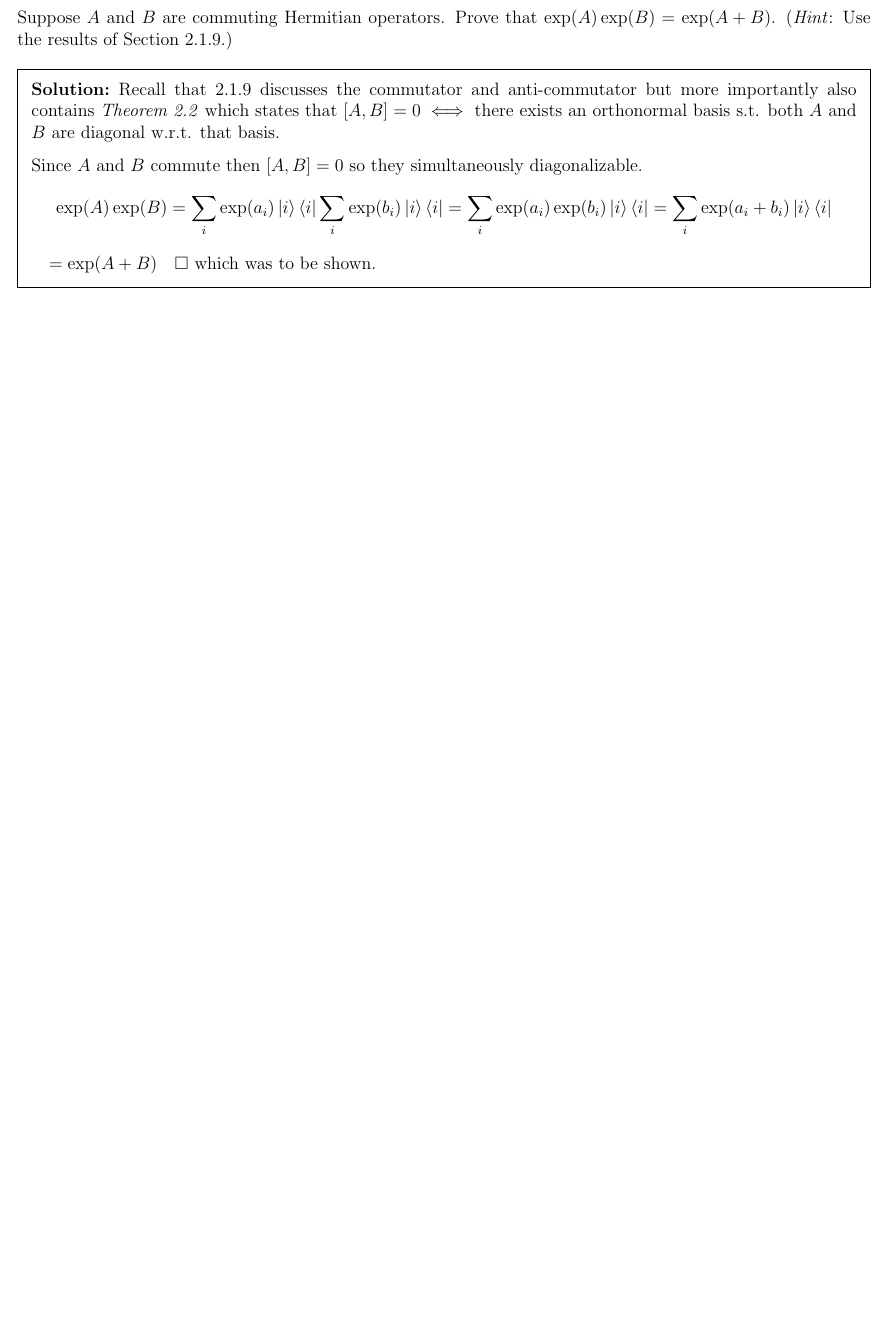
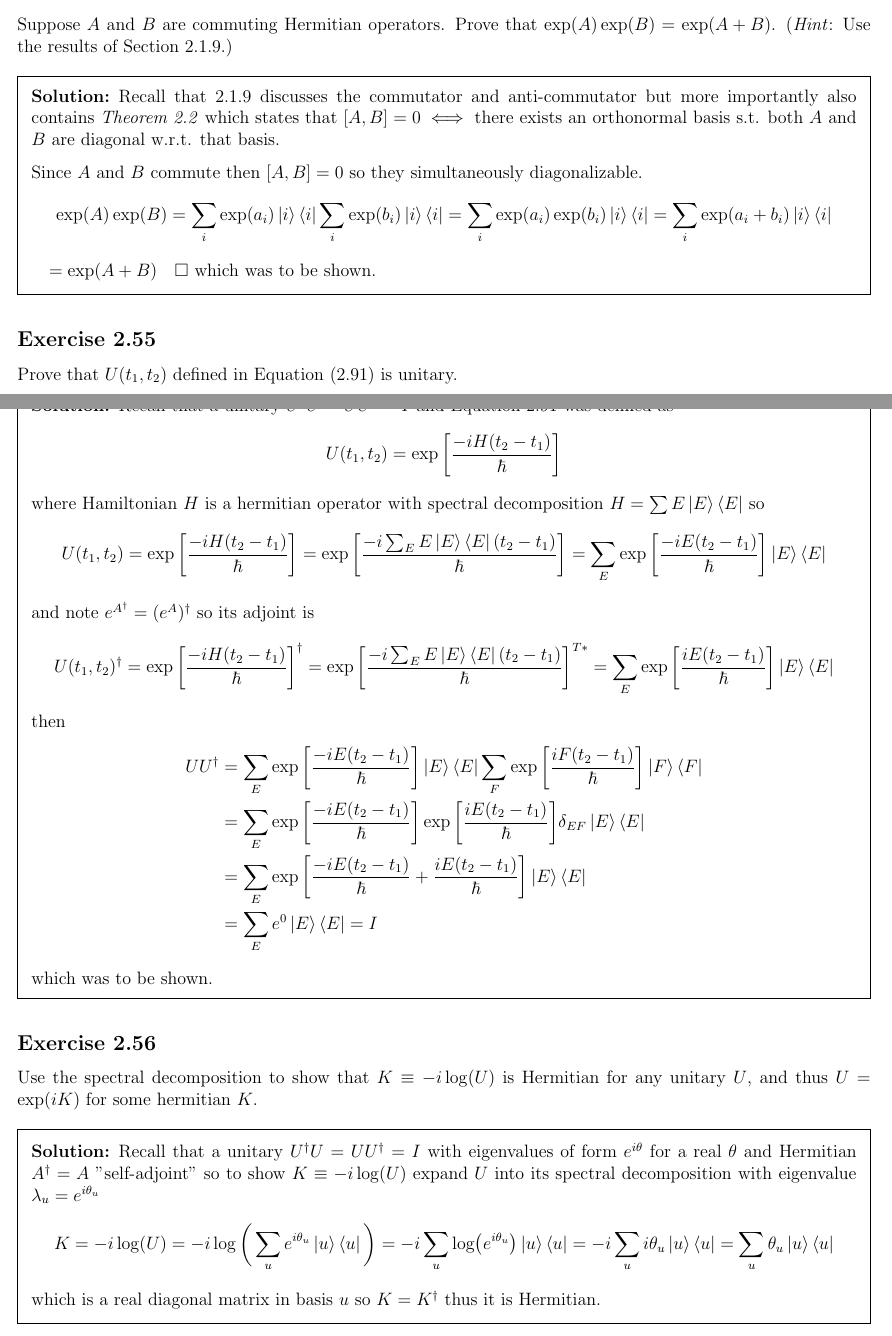
Before and after one commit to justindbeltran/QC-and-QI, a LaTeX problem sheet (solutions.tex): part of page 26 of 26 before the commit and two parts of pages 26 and 27 of 27 after it, the two joined at a grey line, cut so that both start at the same text, the shorter picture padded with empty space. Compiled offline with pdfLaTeX.

Commit message:
2.55 and 2.56

```diff
--- a/solutions.tex
+++ b/solutions.tex
@@ -1276,6 +1276,51 @@ Recall that $$(AB)^\dagger=\bigg(\sum_{i,j}a_{ij}b_{ji}\bigg)^\dagger =\sum_{i,j
 
 
 
+\subsection{Exercise} Prove that $U(t_1,t_2)$ defined in Equation (2.91) is unitary.
+
+\begin{solution}
+    Recall that a unitary $U^\dagger U=UU^\dagger=I$ and  Equation 2.91 was defined as
+    $$ U(t_1,t_2)=\exp\bigg[\frac{-iH(t_2-t_1)}{\hbar}\bigg] $$
+    where Hamiltonian $H$ is a hermitian operator with spectral decomposition $H=\sum E\ket{E}\bra{E}$ so
+    $$
+    U(t_1,t_2)=\exp\bigg[\frac{-iH(t_2-t_1)}{\hbar}\bigg]
+    =\exp\bigg[\frac{-i\sum_EE\ket{E}\bra{E}(t_2-t_1)}{\hbar}\bigg]
+    = \sum_E\exp\bigg[\frac{-iE(t_2-t_1)}{\hbar}\bigg] \ket{E}\bra{E}
+    $$ and note $e^{A^\dagger}=(e^A)^\dagger$ so its adjoint is
+    $$
+    U(t_1,t_2)^\dagger=\exp\bigg[\frac{-iH(t_2-t_1)}{\hbar}\bigg]^\dagger
+    =\exp\bigg[\frac{-i\sum_EE\ket{E}\bra{E}(t_2-t_1)}{\hbar}\bigg] ^{T*}
+    = \sum_E\exp\bigg[\frac{iE(t_2-t_1)}{\hbar}\bigg] \ket{E}\bra{E}
+    $$
+    then
+    \begin{equation*}
+        \begin{split}
+            UU^\dagger&=\sum_E\exp\bigg[\frac{-iE(t_2-t_1)}{\hbar}\bigg] \ket{E}\bra{E}\sum_{F}\exp\bigg[\frac{iF(t_2-t_1)}{\hbar}\bigg] \ket{F}\bra{F} \\
+            &=\sum_E\exp\bigg[\frac{-iE(t_2-t_1)}{\hbar}\bigg]\exp\bigg[\frac{iE(t_2-t_1)}{\hbar}\bigg] \delta_{EF}\ket{E}\bra{E} \\
+            &=\sum_E\exp\bigg[\frac{-iE(t_2-t_1)}{\hbar}+\frac{iE(t_2-t_1)}{\hbar}\bigg] \ket{E}\bra{E} \\
+            &=\sum_E e^0\ket{E}\bra{E} = I
+        \end{split}
+    \end{equation*}
+    which was to be shown.
+\end{solution}
+
+
+
+
+\subsection{Exercise} Use the spectral decomposition to show that $K\equiv-i\log(U)$ is Hermitian for any unitary $U$, and thus $U=\exp (iK)$ for some hermitian $K$.
+
+\begin{solution}
+    Recall that a unitary $U^\dagger U=UU^\dagger=I$ with eigenvalues of form $e^{i\theta}$ for a real $\theta$ and Hermitian $A^\dagger=A$ "self-adjoint" so to show $K\equiv-i\log(U)$ expand $U$ into its spectral decomposition with eigenvalue $\lambda_u=e^{i\theta_u}$
+    $$K=-i\log(U)
+    =-i\log\bigg(\sum_u e^{i\theta_u}\ket{u}\bra{u}\bigg)
+    =-i\sum_u \log (e^{i\theta_u})\ket{u}\bra{u}
+    =-i\sum_u i\theta_u\ket{u}\bra{u}
+    =\sum_u \theta_u\ket{u}\bra{u}$$
+    which is a real diagonal matrix in basis $u$ so $K=K^\dagger$ thus it is Hermitian.
+\end{solution}
+
+
+
 
 
 
```
